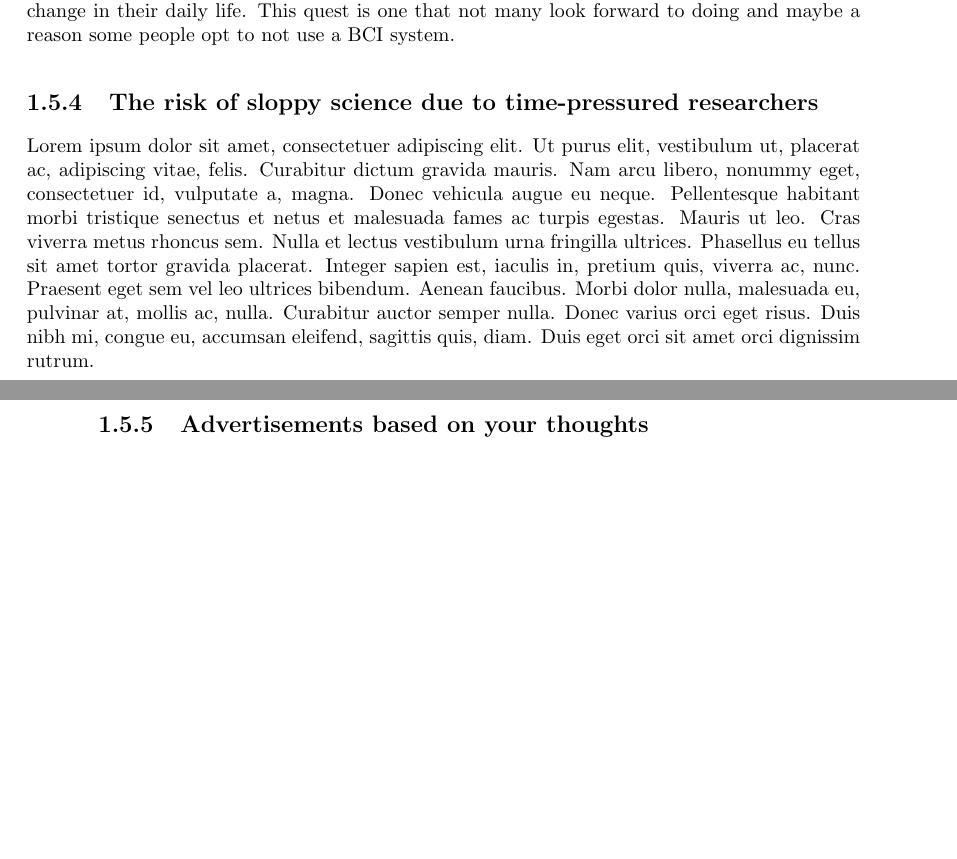
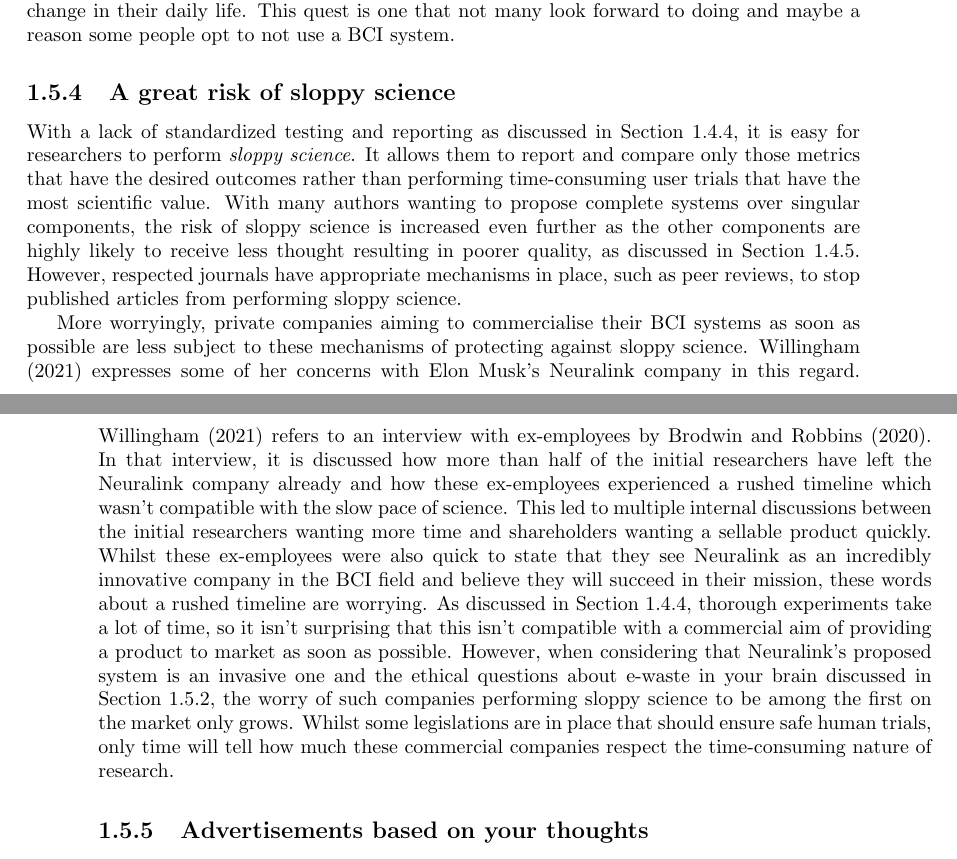
Before and after one commit to pikawika/VUB-BCI-thesis, a LaTeX thesis (paper/source/template_files/main.tex, which reads paper/source/parts/4_bcis.tex): two parts of pages 69 and 70 of 134, joined at a grey line, cut so that both start at the same text, the shorter picture padded with empty space. Compiled offline with pdfLaTeX.

Commit message:
Section: "A great risk of sloppy science" finished

```diff
--- a/paper/source/parts/4_bcis.tex
+++ b/paper/source/parts/4_bcis.tex
@@ -1936,24 +1928,34 @@
 This quest is one that not many look forward to doing and maybe a reason some people opt to not use a \gls{bci} system.
 
 
-
-
 % - - - - - - - - - -
 % sloppy science
 % - - - - - - - - - -
 
+\subsection{A great risk of sloppy science}
+\label{subsec:bci_ethical_sloppy_science}
+
+With a lack of standardized testing and reporting as discussed in Section \ref{subsec:bci_opportunities_obstacles_lack_of_testing}, it is easy for researchers to perform \textit{sloppy science}.
+It allows them to report and compare only those metrics that have the desired outcomes rather than performing time-consuming user trials that have the most scientific value.
+With many authors wanting to propose complete systems over singular components, the risk of sloppy science is increased even further as the other components are highly likely to receive less thought resulting in poorer quality, as discussed in Section \ref{subsec:bci_opportunities_obstacles_interdisciplinary}.
+However, respected journals have appropriate mechanisms in place, such as peer reviews, to stop published articles from performing sloppy science.
+
+More worryingly, private companies aiming to commercialise their \gls{bci} systems as soon as possible are less subject to these mechanisms of protecting against sloppy science.
+\Citet{tailored_brain_book} expresses some of her concerns with Elon Musk's Neuralink company in this regard.
+\Citet{tailored_brain_book} refers to an interview with ex-employees by \citet{neuralink_rushed_timelines}.
+In that interview, it is discussed how more than half of the initial researchers have left the Neuralink company already and how these ex-employees experienced a rushed timeline which wasn't compatible with the slow pace of science.
+This led to multiple internal discussions between the initial researchers wanting more time and shareholders wanting a sellable product quickly.
+Whilst these ex-employees were also quick to state that they see Neuralink as an incredibly innovative company in the \gls{bci} field and believe they will succeed in their mission, these words about a rushed timeline are worrying.
+As discussed in Section \ref{subsec:bci_opportunities_obstacles_lack_of_testing}, thorough experiments take a lot of time, so it isn't surprising that this isn't compatible with a commercial aim of providing a product to market as soon as possible.
+However, when considering that Neuralink's proposed system is an invasive one and the ethical questions about e-waste in your brain discussed in Section \ref{subsec:bci_ethical_e_waste}, the worry of such companies performing sloppy science to be among the first on the market only grows.
+Whilst some legislations are in place that should ensure safe human trials, only time will tell how much these commercial companies respect the time-consuming nature of research.
+
+
+% - - - - - - - - - -
+% ads
+% - - - - - - - - - -
+
 % TODO: start here
-
-\subsection{The risk of sloppy science due to time-pressured researchers}
-\label{subsec:bci_ethical_sloppy_science}
-
-% TODO: link neuralink problemen en link dat goede testen veel tijd vragen vs classificatie
-
-\lipsum[1]
-
-% - - - - - - - - - -
-% ads
-% - - - - - - - - - -
 
 \subsection{Advertisements based on your thoughts}
 \label{subsec:bci_ethical_data_mining}
```
Also changed, not shown: paper/source/bibliography.bib (+19 -0 lines), paper/source/parts/4_bcis.tex (14 more changed lines).
